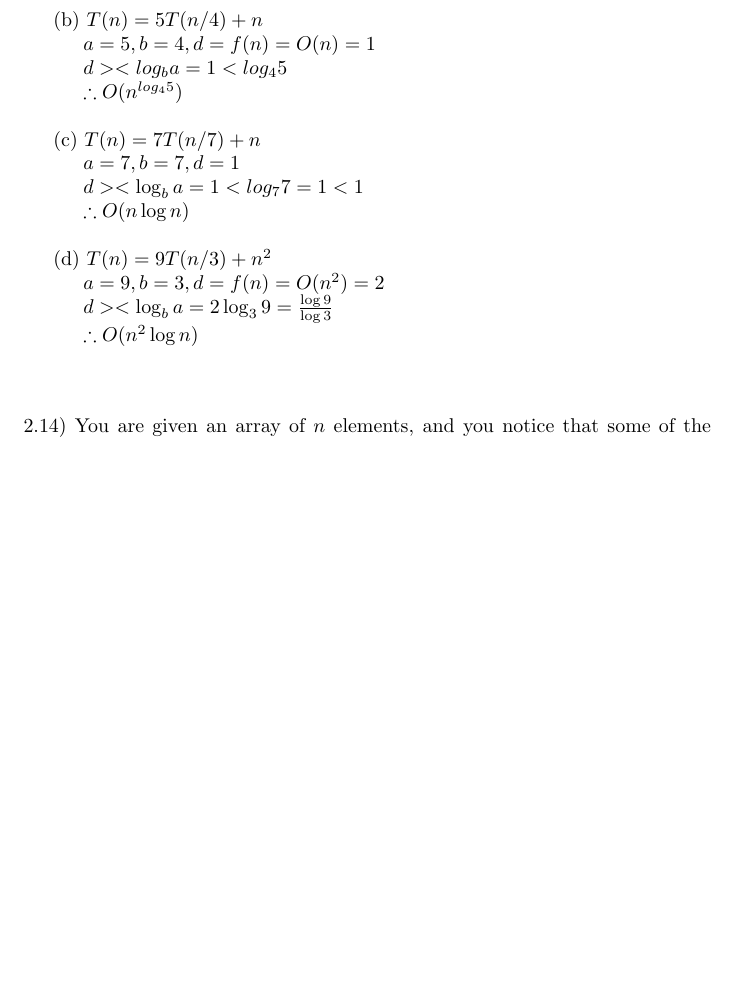
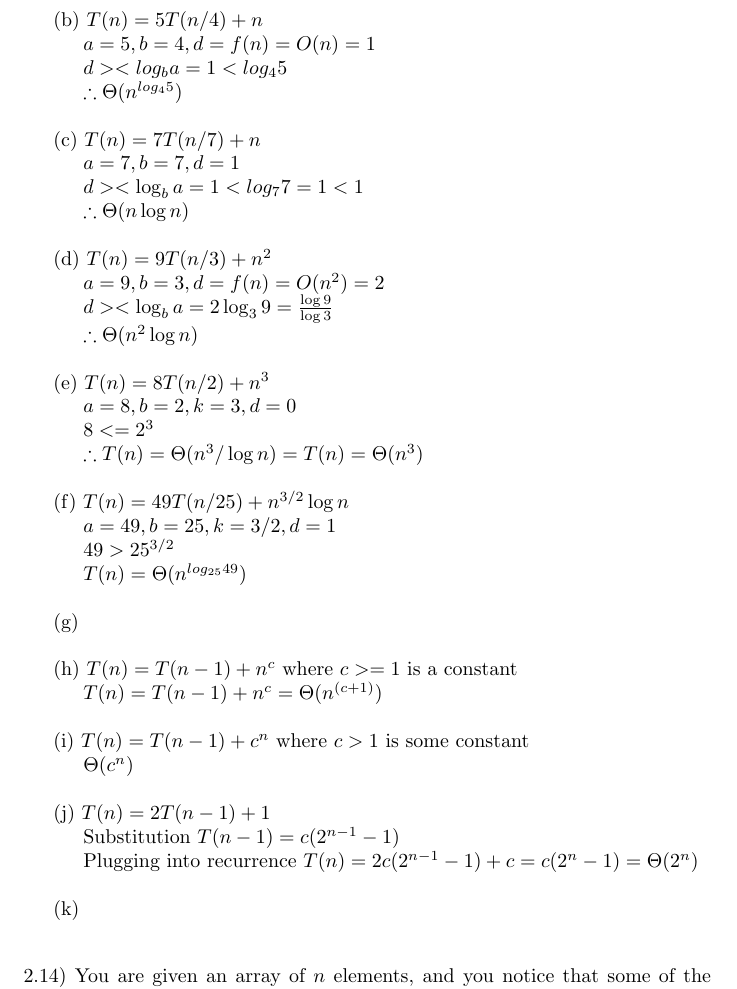
Before and after one commit to coldvizjerei/Algo, a LaTeX problem sheet (hw3/hw3.tex): part of page 2 of 3 before the commit and part of page 2 of 4 after it, cut so that both start at the same text, the shorter picture padded with empty space. Compiled offline with pdfLaTeX.

Commit message:
did most of it

```diff
--- a/hw3/hw3.tex
+++ b/hw3/hw3.tex
@@ -48,17 +48,41 @@
 \indent (b) $T(n) = 5T(n/4) + n$ \\
 \indent \indent $a = 5, b = 4, d = f(n) = O(n) = 1$ \\
 \indent \indent $d ><log_b a = 1 < log_4 5$ \\
-\indent \indent $\therefore O(n^{log_4 5})$ \\
+\indent \indent $\therefore \Theta(n^{log_4 5})$ \\
 
 \indent (c) $T(n) = 7T(n/7) + n$ \\
 \indent \indent $a = 7, b = 7, d = 1$ \\
 \indent \indent $d >< \log_b a = 1 < log_7 7 = 1 < 1$ \\
-\indent \indent $\therefore O(n \log n)$ \\
+\indent \indent $\therefore \Theta(n \log n)$ \\
 
 \indent (d) $T(n) = 9T(n/3) + n^2$ \\
 \indent \indent $a = 9, b = 3, d = f(n) = O(n^2) = 2$ \\
 \indent \indent $d >< \log_b a = 2 \log_3 9 = \frac{\log 9} {\log 3}$ \\
-\indent \indent $\therefore O(n^{2} \log n)$ \\
+\indent \indent $\therefore \Theta(n^{2} \log n)$ \\
+
+\indent (e) $T(n) = 8T(n/2) + n^3$ \\
+\indent \indent $a = 8, b = 2, k = 3, d = 0$ \\
+\indent \indent $8 <= 2^3$ \\
+\indent \indent $\therefore T(n) = \Theta(n^3 / \log n) = T(n) = \Theta(n^3)$ \\
+
+\indent (f) $T(n) = 49T(n/25) + n^{3/2} \log n$ \\
+\indent \indent $a = 49, b = 25, k = 3/2, d = 1$ \\
+\indent \indent $49 > 25^{3/2}$ \\
+\indent \indent $T(n) = \Theta(n^{log_{25} 49})$ \\
+
+\indent (g) \\
+
+\indent (h) $T(n) = T(n - 1) + n^c$ where $c >= 1$ is a constant \\
+\indent \indent $T(n) = T(n - 1) + n^c = \Theta(n^{(c + 1)})$ \\
+
+\indent (i) $T(n) = T(n - 1) + c^n$ where $c > 1$ is some constant \\
+\indent \indent $\Theta(c^n)$ \\
+
+\indent (j) $T(n) = 2T(n - 1) + 1$ \\
+\indent \indent Substitution $T(n - 1) = c(2^{n - 1} - 1)$ \\
+\indent \indent Plugging into recurrence $T(n) = 2c(2^{n - 1} - 1) + c = c(2^n - 1) = \Theta(2^n)$ \\
+
+\indent (k)
 
 \vspace{.3in}
 \noindent 2.14) You are given an array of $n$ elements, and you notice that some of the elements are duplicates; that is, they appear more than once in the array. Show hoe to remove all duplicates from the area in time $O(n \log n)$\\
```
Also changed, not shown: hw3/hw3.pdf, hw3/hw3.tex (2 more changed lines), 2 other files.
